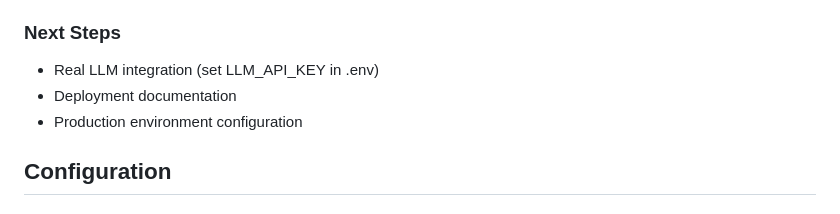
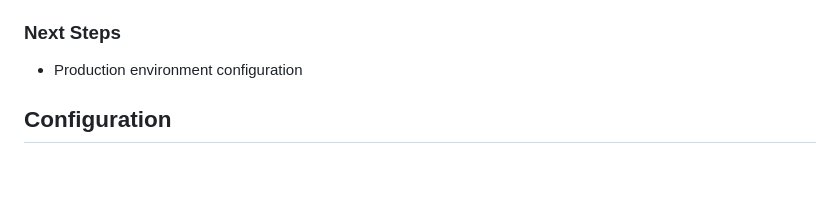
Before and after one commit to STAR03-byte/SmartMeeting, a Markdown page: README.md, the part around the change. GitHub-like rendering; blank space fills up the shorter version.

Commit message:
docs: clean up completed next steps

```diff
--- a/README.md
+++ b/README.md
@@ -71,8 +71,6 @@ npm run ci
 - Project documentation (backend, frontend, docs READMEs)
 
 ### Next Steps
-- Real LLM integration (set LLM_API_KEY in .env)
-- Deployment documentation
 - Production environment configuration
 
 ## Configuration
```
